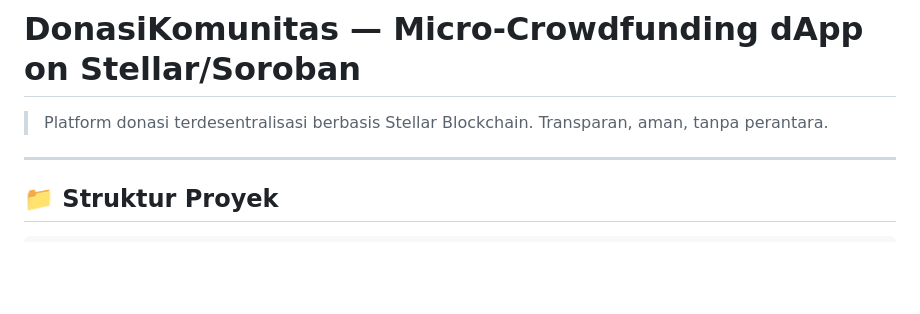
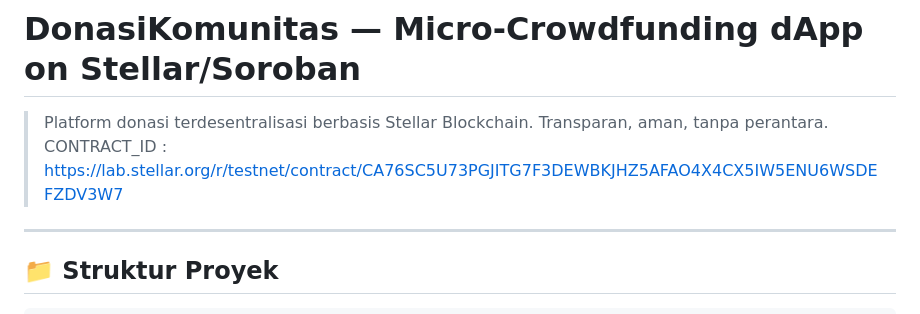
Before and after one commit to NaufalIndraR/soroban-project, a Markdown page: README.md, the part around the change. Rendered like a GitHub page; blank space fills up the shorter version.

Commit message:
Update from soroban studio

```diff
--- a/README.md
+++ b/README.md
@@ -1,7 +1,7 @@
 # DonasiKomunitas — Micro-Crowdfunding dApp on Stellar/Soroban
 
 > Platform donasi terdesentralisasi berbasis Stellar Blockchain. Transparan, aman, tanpa perantara.
-
+CONTRACT_ID : https://lab.stellar.org/r/testnet/contract/CA76SC5U73PGJITG7F3DEWBKJHZ5AFAO4X4CX5IW5ENU6WSDEFZDV3W7
 ---
 
 ## 📁 Struktur Proyek
```
